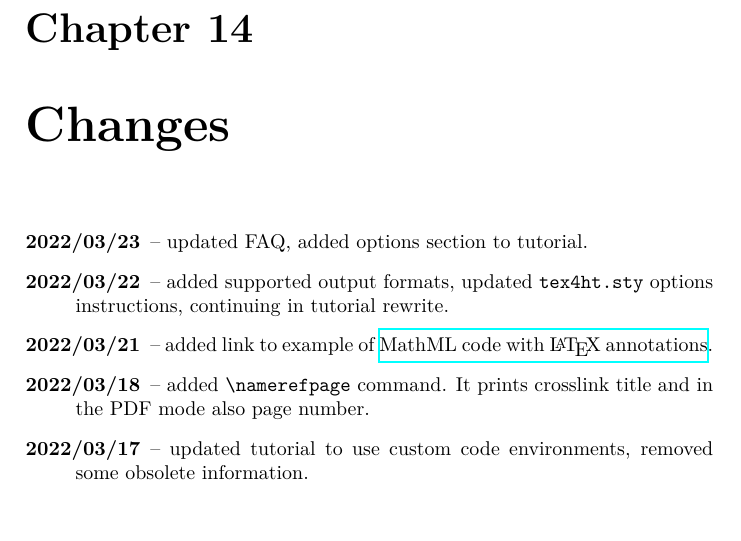
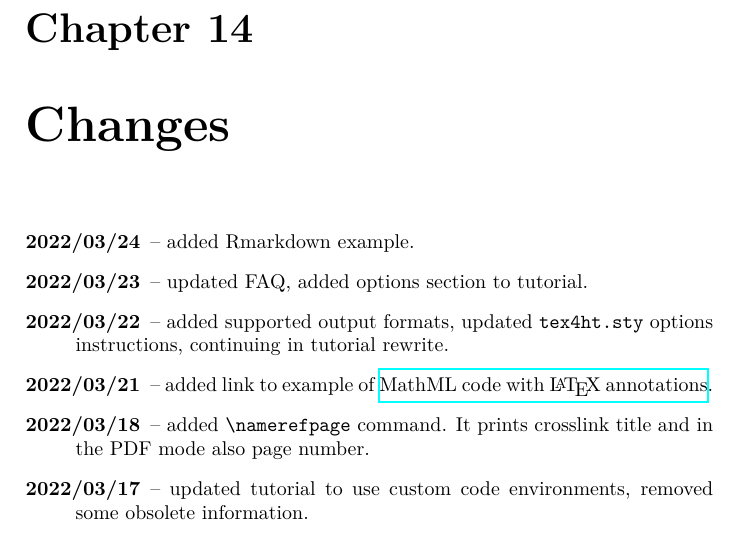
Before and after one commit to michal-h21/tex4ht-doc, a LaTeX book (tex4ht-doc.tex, which reads sections/changes.tex): part of page 71 of 71, cut so that both start at the same text. Compiled offline with XeLaTeX; a LaTeX package or settings file that is missing is left out.

Commit message:
updated changelog

```diff
--- a/sections/changes.tex
+++ b/sections/changes.tex
@@ -1,5 +1,6 @@
 
 \begin{description}
+  \item[2022/03/24] -- added Rmarkdown example.
   \item[2022/03/23] -- updated FAQ, added options section to tutorial.
   \item[2022/03/22] -- added supported output formats, updated \fourhtsty\ options instructions, continuing in tutorial rewrite.
   \item[2022/03/21] -- added link to example of \href{https://tex.stackexchange.com/a/637910/2891}{MathML code with \LaTeX\ annotations}.
```
